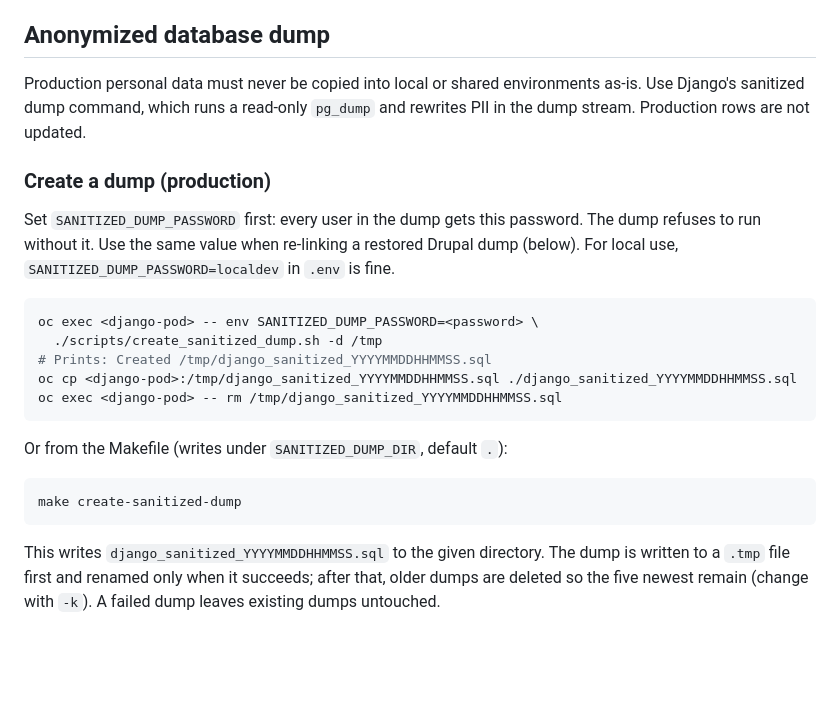
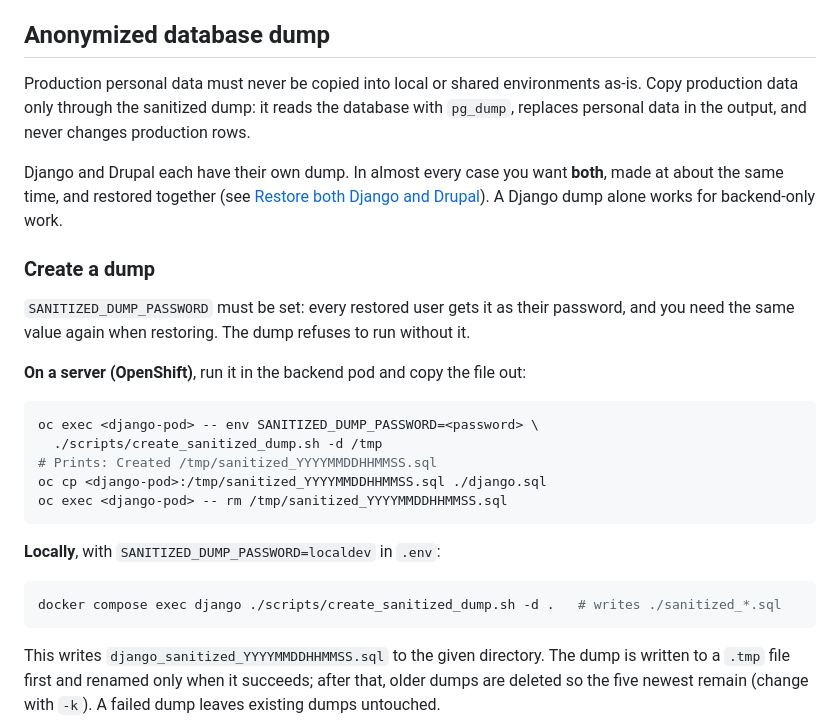
Before and after one commit to City-of-Helsinki/apartment-application-service, a Markdown page: README.md, the part around one of its changes. Rendered like a GitHub page; blank space fills up the shorter version.

````diff
--- a/README.md
+++ b/README.md
@@ -211,28 +211,35 @@ Place Playwright test files in `tests-e2e/`. The `test-runner` service in `compo
 ## Anonymized database dump
 
 Production personal data must never be copied into local or shared environments
-as-is. Use Django's sanitized dump command, which runs a read-only `pg_dump` and
-rewrites PII in the dump stream. Production rows are not updated.
+as-is. Copy production data only through the sanitized dump: it reads the
+database with `pg_dump`, replaces personal data in the output, and never
+changes production rows.
 
-### Create a dump (production)
+Django and Drupal each have their own dump. In almost every case you want
+**both**, made at about the same time, and restored together (see
+[Restore both Django and Drupal](#restore-both-django-and-drupal)). A Django dump alone
+works for backend-only work.
 
-Set `SANITIZED_DUMP_PASSWORD` first: every user in the dump gets this password.
-The dump refuses to run without it. Use the same value when re-linking a
-restored Drupal dump (below). For local use, `SANITIZED_DUMP_PASSWORD=localdev`
-in `.env` is fine.
+### Create a dump
+
+`SANITIZED_DUMP_PASSWORD` must be set: every restored user gets it as their
+password, and you need the same value again when restoring. The dump refuses to
+run without it.
+
+**On a server (OpenShift)**, run it in the backend pod and copy the file out:
 
 ```bash
 oc exec <django-pod> -- env SANITIZED_DUMP_PASSWORD=<password> \
   ./scripts/create_sanitized_dump.sh -d /tmp
-# Prints: Created /tmp/django_sanitized_YYYYMMDDHHMMSS.sql
-oc cp <django-pod>:/tmp/django_sanitized_YYYYMMDDHHMMSS.sql ./django_sanitized_YYYYMMDDHHMMSS.sql
-oc exec <django-pod> -- rm /tmp/django_sanitized_YYYYMMDDHHMMSS.sql
+# Prints: Created /tmp/sanitized_YYYYMMDDHHMMSS.sql
+oc cp <django-pod>:/tmp/sanitized_YYYYMMDDHHMMSS.sql ./django.sql
+oc exec <django-pod> -- rm /tmp/sanitized_YYYYMMDDHHMMSS.sql
 ```
 
-Or from the Makefile (writes under `SANITIZED_DUMP_DIR`, default `.`):
+**Locally**, with `SANITIZED_DUMP_PASSWORD=localdev` in `.env`:
 
 ```bash
-make create-sanitized-dump
+docker compose exec django ./scripts/create_sanitized_dump.sh -d .   # writes ./sanitized_*.sql
 ```
 
 This writes `django_sanitized_YYYYMMDDHHMMSS.sql` to the given directory. The dump is
````
Also changed, not shown: other parts of README.md (+57 -30 lines).
